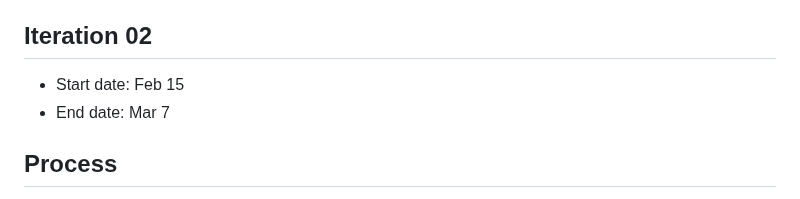
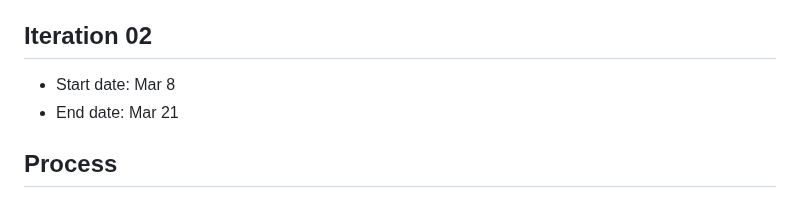
Before and after one commit to Phalanyx/SparkPark, a Markdown page: doc/sprint3/Iteration-03.md, the part around the change. Drawn GitHub-style.

Commit message:
doc: updated iteration-03 doc

```diff
--- a/doc/sprint3/Iteration-03.md
+++ b/doc/sprint3/Iteration-03.md
@@ -6,8 +6,8 @@
 
 ## Iteration 02
 
-* Start date: Feb 15
-* End date: Mar 7
+* Start date: Mar 8
+* End date: Mar 21
 
 ## Process
 
```
